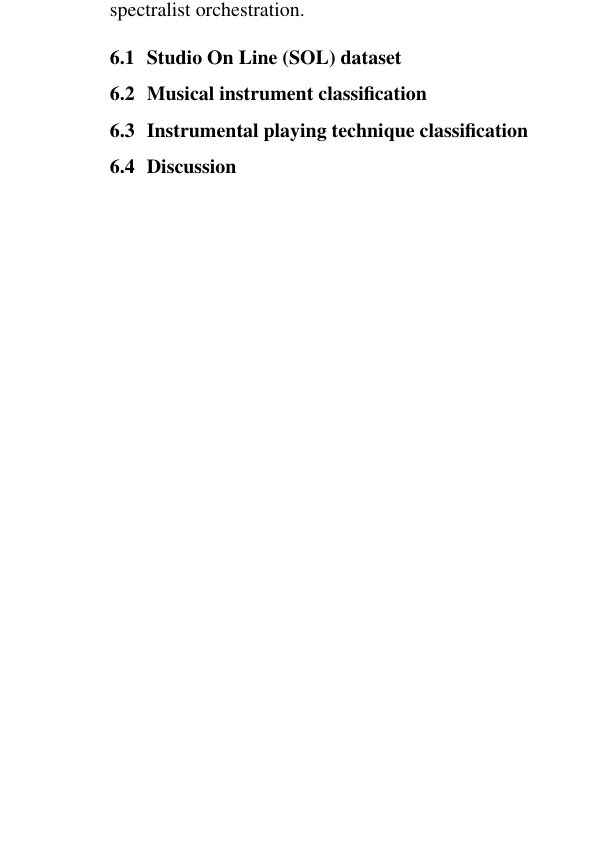
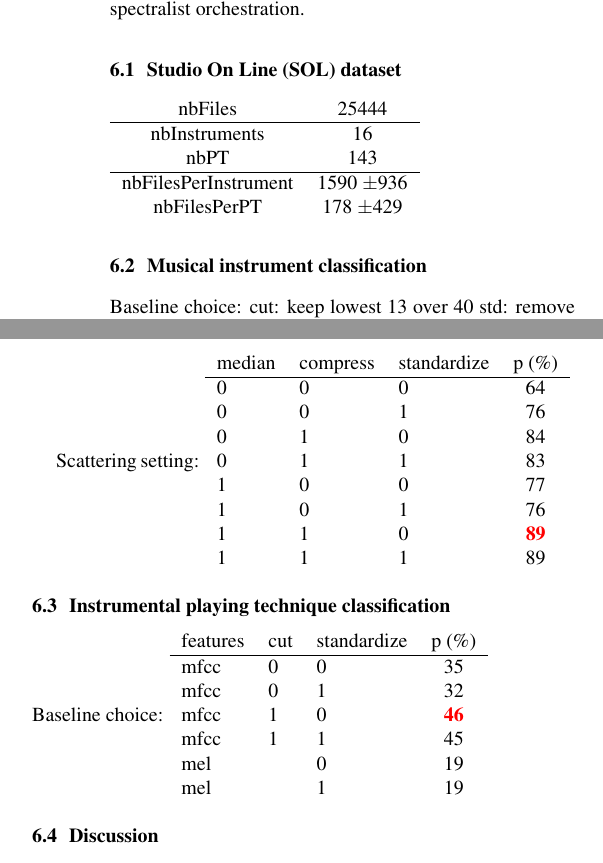
Before and after one commit to mathieulagrange/dlfm2018, a LaTeX paper (paper/lostanlenPlayingTechniques.tex): part of one column of page 2 of 3 before the commit and two parts of the columns of page 2 of 3 after it, the two joined at a grey line, cut so that both start at the same text, the shorter picture padded with empty space. Compiled offline with pdfLaTeX.

Commit message:
addition of first results

```diff
--- a/paper/lostanlenPlayingTechniques.tex
+++ b/paper/lostanlenPlayingTechniques.tex
@@ -165,6 +165,19 @@ In this section, we apply the aforementioned methods to instrument playing techn
 
 \subsection{Studio On Line (SOL) dataset}
 
+\begin{tabular}{cc}
+nbFiles & 25444 \\
+\hline
+nbInstruments & 16 \\
+nbPT & 143 \\
+\hline
+nbFilesPerInstrument & 1590 $\pm$936 \\
+nbFilesPerPT & 178 $\pm$429 \\
+\end{tabular}
+
 
 \subsection{Musical instrument classification}
 
+Baseline choice:
+cut: keep lowest 13 over 40
+std: remove mean divide by variance
@@ -171,7 +195,31 @@ In this section, we apply the aforementioned methods to instrument playing techn
+Scattering setting:
+\begin{tabular}{lllc}
+median & compress & standardize & p (\%) \\
+\hline
+0 & 0 & 0 & 64 \\
+0 & 0 & 1 & 76 \\
+0 & 1 & 0 & 84 \\
+0 & 1 & 1 & 83 \\
+1 & 0 & 0 & 77 \\
+1 & 0 & 1 & 76 \\
+1 & 1 & 0 & \textbf{\textcolor{red}{89}} \\
+1 & 1 & 1 & 89 \\
+\end{tabular}
 
 
 \subsection{Instrumental playing technique classification}
 
+Baseline choice:
+\begin{tabular}{lllc}
+features & cut & standardize & p (\%) \\
+\hline
+mfcc & 0 & 0 & 35 \\
+mfcc & 0 & 1 & 32 \\
+mfcc & 1 & 0 & \textbf{\textcolor{red}{46}} \\
+mfcc & 1 & 1 & 45 \\
+mel &  & 0 & 19 \\
+mel &  & 1 & 19 \\
+\end{tabular}
 
 
 \subsection{Discussion}
```
Also changed, not shown: paper/lostanlenPlayingTechniques.bbl, paper/lostanlenPlayingTechniques.pdf, paper/lostanlenPlayingTechniques.tex (11 more changed lines), 4 other files.
